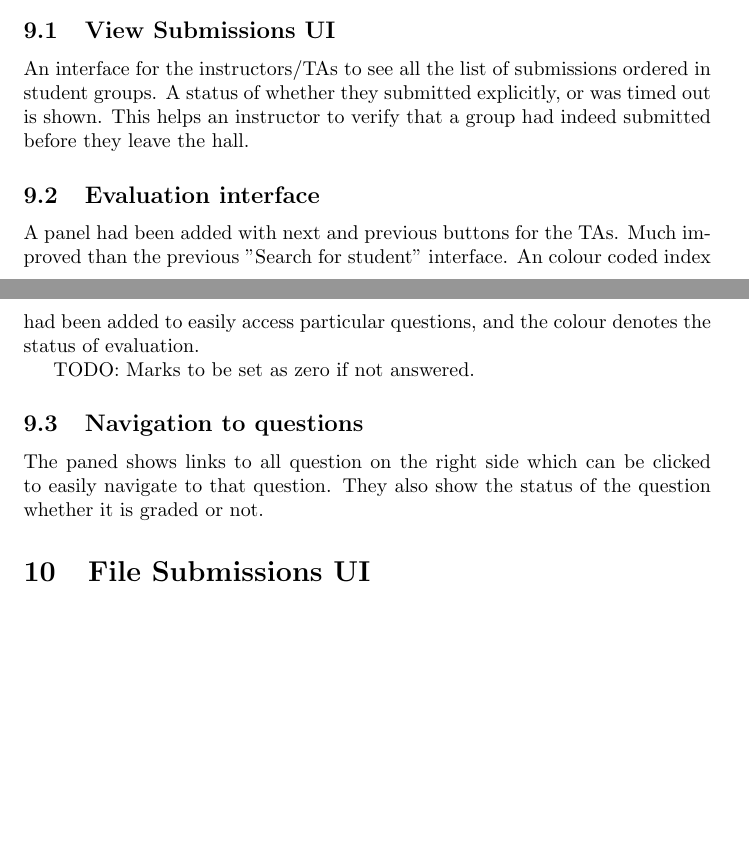
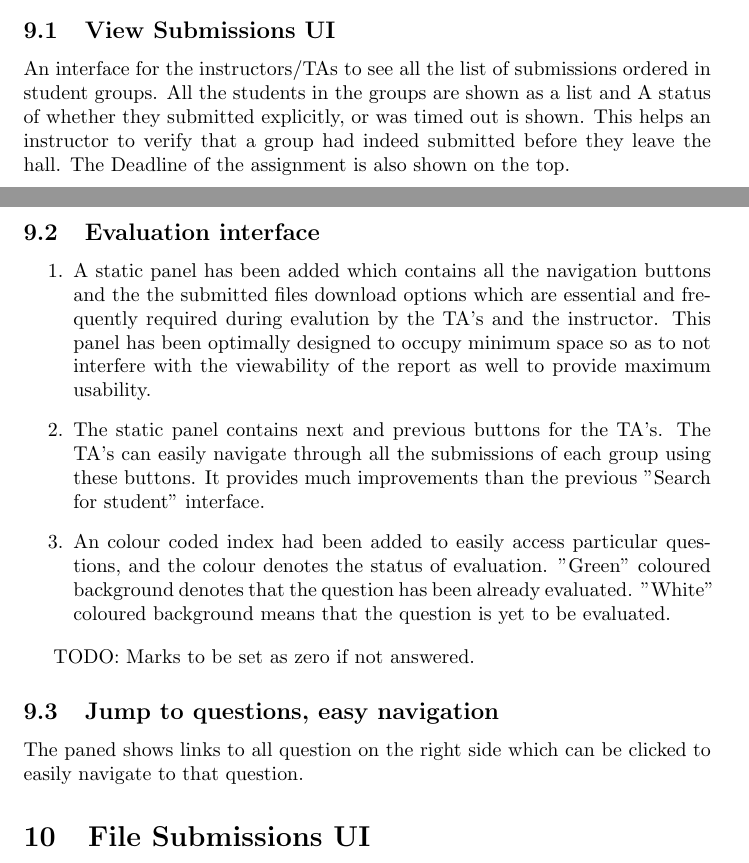
Before and after one commit to prasanthxyz/rga_report, a LaTeX document (RnD_report.tex, which reads evaluation_ui_improvements.tex): two parts of pages 2 and 3 of 4, joined at a grey line, cut so that both start at the same text, the shorter picture padded with empty space. Compiled offline with pdfLaTeX.

Commit message:
evaluation ui, author names

```diff
--- a/RnD_report.tex
+++ b/RnD_report.tex
@@ -1,8 +1,13 @@
 \documentclass[12px,a4]{article}
 \usepackage{hyperref}
 \title{R \& D Project Report\\BodhiTree: Report Grading App}
-\author{Avijeet Gaikwad\\143050101}
-\author{Prasanth P\\143050059}
+\author{
+  Prasanth P\\
+  \texttt{143050059}
+  \and
+  Avijeet Gaikwad\\
+  \texttt{143050101}
+}
 \date{}
 \begin{document}
 \maketitle
--- a/evaluation_ui_improvements.tex
+++ b/evaluation_ui_improvements.tex
@@ -1,13 +1,17 @@
 \section{TA Evaluation UI Improvements}
 
 \subsection{View Submissions UI}
-An interface for the instructors/TAs to see all the list of submissions ordered in student groups.
-A status of whether they submitted explicitly, or was timed out is shown. This helps an instructor to verify that a group had indeed submitted before they leave the hall.
+An interface for the instructors/TAs to see all the list of submissions ordered in student groups. All the students in the groups are shown as a list and A status of whether they submitted explicitly, or was timed out is shown. This helps an instructor to verify that a group had indeed submitted before they leave the hall. The Deadline of the assignment is also shown on the top.
 
 \subsection{Evaluation interface}
-A panel had been added with next and previous buttons for the TAs. Much improved than the previous "Search for student" interface. An colour coded index had been added to easily access particular questions, and the colour denotes the status of evaluation.
+
+\begin{enumerate}
+\item A static panel has been added which contains all the navigation buttons and the the submitted files download options which are essential and frequently required during evalution by the TA's and the instructor. This panel has been optimally designed to occupy minimum space so as to not interfere with the viewability of the report as well to provide maximum usability.
+\item The static panel contains next and previous buttons for the TA's. The TA's can easily navigate through all the submissions of each group using these buttons. It provides much improvements than the previous "Search for student" interface.
+\item An colour coded index had been added to easily access particular questions, and the colour denotes the status of evaluation. "Green" coloured background denotes that the question has been already evaluated. "White" coloured background means that the question is yet to be evaluated.
+\end{enumerate}
 
 TODO: Marks to be set as zero if not answered.
 
-\subsection{Navigation to questions}
-The paned shows links to all question on the right side which can be clicked to easily navigate to that question. They also show the status of the question whether it is graded or not.
+\subsection{Jump to questions, easy navigation}
+The paned shows links to all question on the right side which can be clicked to easily navigate to that question.
```
